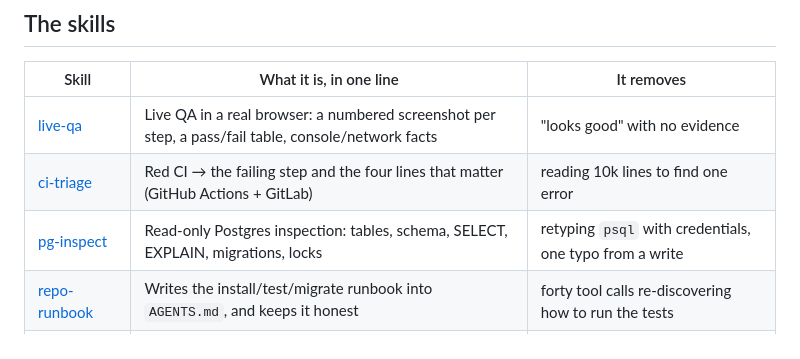
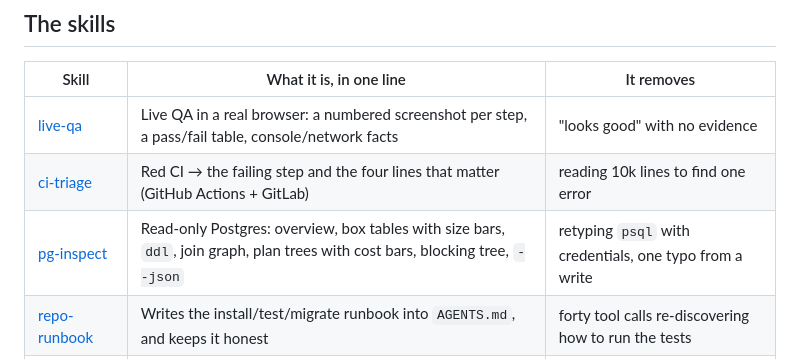
Before and after one commit to Appit-labs/appit-skills, a Markdown page: README.md, the part around the change. Rendered like a GitHub page.

Commit message:
docs: refreshed pg-inspect line and hero

```diff
--- a/README.md
+++ b/README.md
@@ -60,7 +60,7 @@ $ npx skills add Appit-labs/live-qa     # installs into .claude/skills, .agents/
 | --- | --- | --- |
 | [live-qa](https://github.com/Appit-labs/live-qa) | Live QA in a real browser: a numbered screenshot per step, a pass/fail table, console/network facts | "looks good" with no evidence |
 | [ci-triage](https://github.com/Appit-labs/ci-triage) | Red CI → the failing step and the four lines that matter (GitHub Actions + GitLab) | reading 10k lines to find one error |
-| [pg-inspect](https://github.com/Appit-labs/pg-inspect) | Read-only Postgres inspection: tables, schema, SELECT, EXPLAIN, migrations, locks | retyping `psql` with credentials, one typo from a write |
+| [pg-inspect](https://github.com/Appit-labs/pg-inspect) | Read-only Postgres: overview, box tables with size bars, `ddl`, join graph, plan trees with cost bars, blocking tree, `--json` | retyping `psql` with credentials, one typo from a write |
 | [repo-runbook](https://github.com/Appit-labs/repo-runbook) | Writes the install/test/migrate runbook into `AGENTS.md`, and keeps it honest | forty tool calls re-discovering how to run the tests |
 | [remote-exec](https://github.com/Appit-labs/remote-exec) | One-shot SSH with hard timeouts, host aliases and a single-call health probe | sessions hanging on a password prompt |
 | [trello-tickets](https://github.com/Appit-labs/trello-tickets) | Seven ticket types baked in: sections, checklist, labels, cover colour | half-filled cards and a template to copy by hand |
```
Also changed, not shown: assets/hero-pg-inspect.gif (added), 2 other files.
